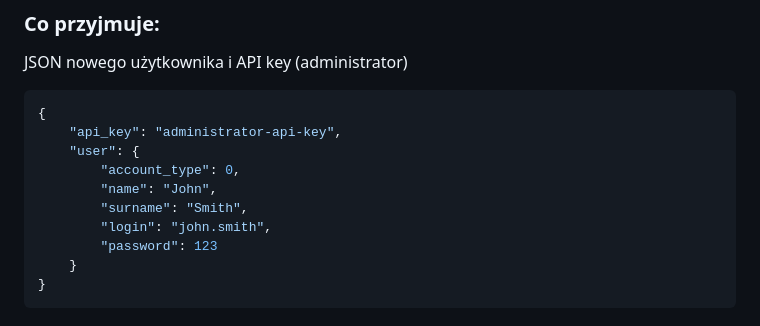
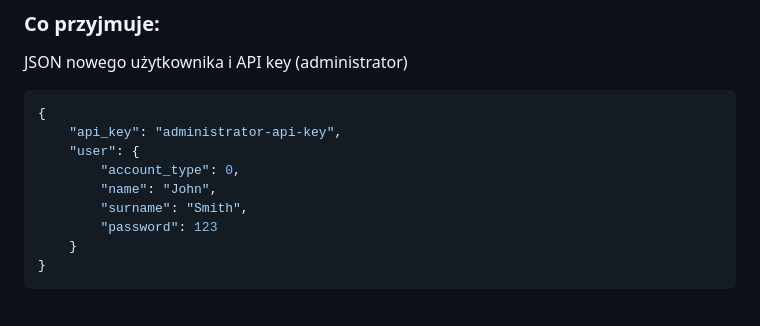
Before and after one commit to rszczotka/QuizApp, a Markdown page: README.md, the part around the change. GitHub-like rendering; folded sections open.

Commit message:
Update CreateUser method
Removed Login field, because it will be generated in format name.surname

```diff
--- a/README.md
+++ b/README.md
@@ -35,7 +35,6 @@ JSON nowego użytkownika i API key (administrator)
         "account_type": 0,
         "name": "John",
         "surname": "Smith",
-        "login": "john.smith",
         "password": 123
     }
 }
```
